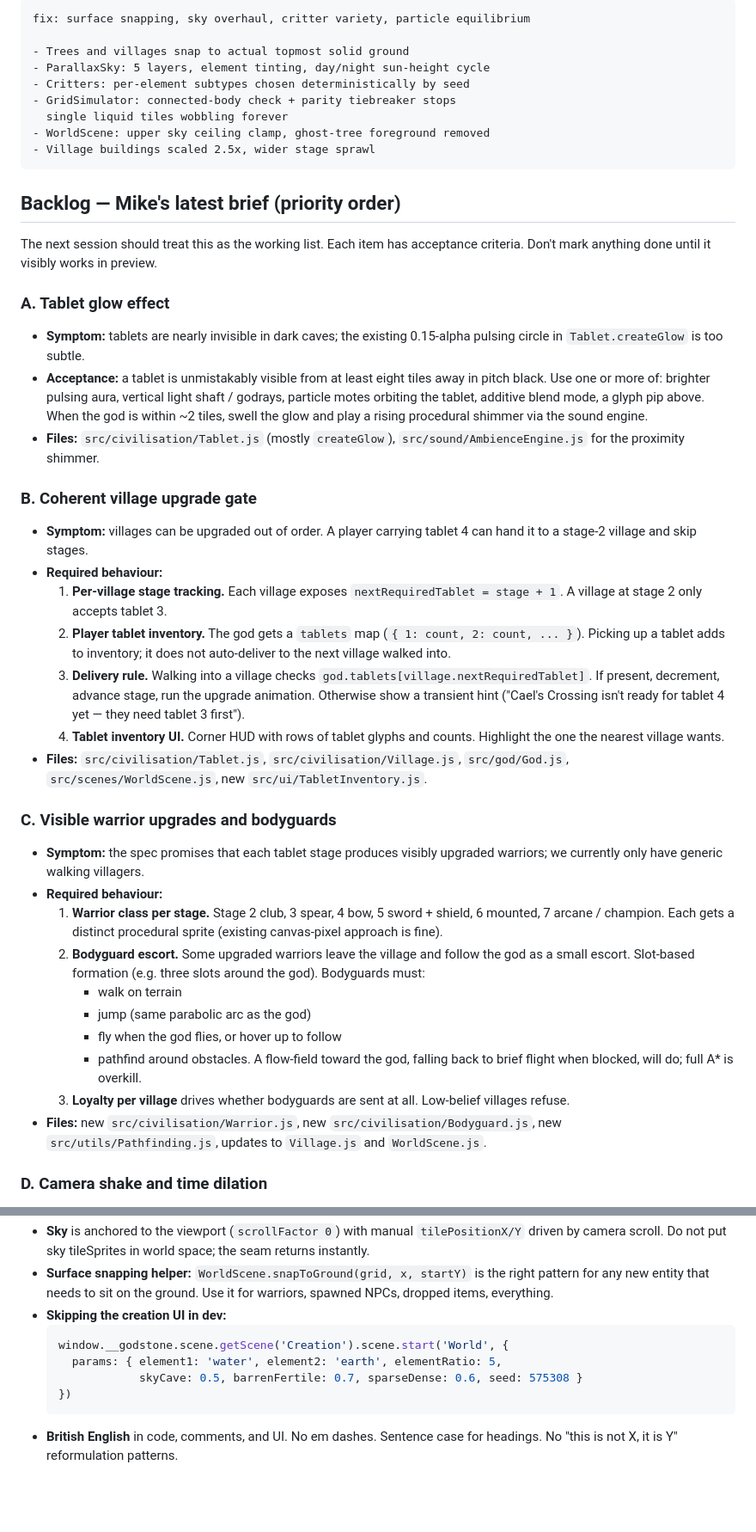
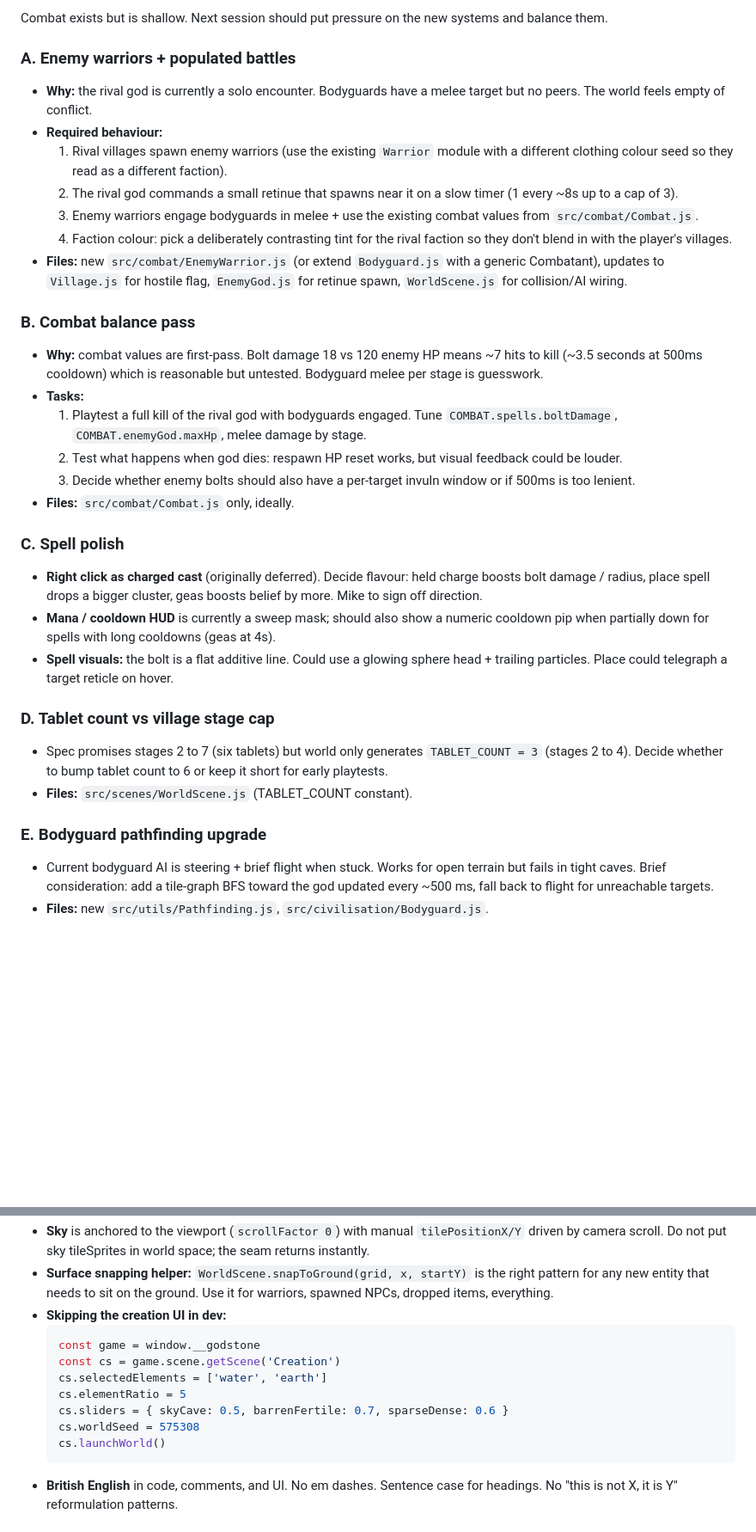
Before and after one commit to threapchills/Godstone, a Markdown page: HANDOVER.md, 2 parts joined by grey strips. Shown at 86% size. Drawn GitHub-style; blank space fills up the shorter version.

Commit message:
docs: update handover for the session's eight backlog items
Co-Authored-By: Claude Opus 4.6 (1M context) <noreply@anthropic.com>

````diff
--- a/HANDOVER.md
+++ b/HANDOVER.md
@@ -52,48 +60,38 @@ Build verified clean (`npm run build`, 1.58 MB minified, 372 KB gzipped). The te
 
-```
-fix: surface snapping, sky overhaul, critter variety, particle equilibrium
+Combat exists but is shallow. Next session should put pressure on the new systems and balance them.
 
-- Trees and villages snap to actual topmost solid ground
-- ParallaxSky: 5 layers, element tinting, day/night sun-height cycle
-- Critters: per-element subtypes chosen deterministically by seed
-- GridSimulator: connected-body check + parity tiebreaker stops
-  single liquid tiles wobbling forever
-- WorldScene: upper sky ceiling clamp, ghost-tree foreground removed
-- Village buildings scaled 2.5x, wider stage sprawl
-```
+### A. Enemy warriors + populated battles
 
-## Backlog — Mike's latest brief (priority order)
+- **Why:** the rival god is currently a solo encounter. Bodyguards have a melee target but no peers. The world feels empty of conflict.
+- **Required behaviour:**
+  1. Rival villages spawn enemy warriors (use the existing `Warrior` module with a different clothing colour seed so they read as a different faction).
+  2. The rival god commands a small retinue that spawns near it on a slow timer (1 every ~8s up to a cap of 3).
+  3. Enemy warriors engage bodyguards in melee + use the existing combat values from `src/combat/Combat.js`.
+  4. Faction colour: pick a deliberately contrasting tint for the rival faction so they don't blend in with the player's villages.
+- **Files:** new `src/combat/EnemyWarrior.js` (or extend `Bodyguard.js` with a generic Combatant), updates to `Village.js` for hostile flag, `EnemyGod.js` for retinue spawn, `WorldScene.js` for collision/AI wiring.
 
-The next session should treat this as the working list. Each item has acceptance criteria. Don't mark anything done until it visibly works in preview.
+### B. Combat balance pass
 
-### A. Tablet glow effect
+- **Why:** combat values are first-pass. Bolt damage 18 vs 120 enemy HP means ~7 hits to kill (~3.5 seconds at 500ms cooldown) which is reasonable but untested. Bodyguard melee per stage is guesswork.
+- **Tasks:**
+  1. Playtest a full kill of the rival god with bodyguards engaged. Tune `COMBAT.spells.boltDamage`, `COMBAT.enemyGod.maxHp`, melee damage by stage.
+  2. Test what happens when god dies: respawn HP reset works, but visual feedback could be louder.
+  3. Decide whether enemy bolts should also have a per-target invuln window or if 500ms is too lenient.
+- **Files:** `src/combat/Combat.js` only, ideally.
 
-- **Symptom:** tablets are nearly invisible in dark caves; the existing 0.15-alpha pulsing circle in `Tablet.createGlow` is too subtle.
-- **Acceptance:** a tablet is unmistakably visible from at least eight tiles away in pitch black. Use one or more of: brighter pulsing aura, vertical light shaft / godrays, particle motes orbiting the tablet, additive blend mode, a glyph pip above. When the god is within ~2 tiles, swell the glow and play a rising procedural shimmer via the sound engine.
-- **Files:** `src/civilisation/Tablet.js` (mostly `createGlow`), `src/sound/AmbienceEngine.js` for the proximity shimmer.
+### C. Spell polish
 
-### B. Coherent village upgrade gate
+- **Right click as charged cast** (originally deferred). Decide flavour: held charge boosts bolt damage / radius, place spell drops a bigger cluster, geas boosts belief by more. Mike to sign off direction.
+- **Mana / cooldown HUD** is currently a sweep mask; should also show a numeric cooldown pip when partially down for spells with long cooldowns (geas at 4s).
+- **Spell visuals:** the bolt is a flat additive line. Could use a glowing sphere head + trailing particles. Place could telegraph a target reticle on hover.
 
-- **Symptom:** villages can be upgraded out of order. A player carrying tablet 4 can hand it to a stage-2 village and skip stages.
-- **Required behaviour:**
-  1. **Per-village stage tracking.** Each village exposes `nextRequiredTablet = stage + 1`. A village at stage 2 only accepts tablet 3.
-  2. **Player tablet inventory.** The god gets a `tablets` map (`{ 1: count, 2: count, ... }`). Picking up a tablet adds to inventory; it does not auto-deliver to the next village walked into.
-  3. **Delivery rule.** Walking into a village checks `god.tablets[village.nextRequiredTablet]`. If present, decrement, advance stage, run the upgrade animation. Otherwise show a transient hint ("Cael's Crossing isn't ready for tablet 4 yet — they need tablet 3 first").
-  4. **Tablet inventory UI.** Corner HUD with rows of tablet glyphs and counts. Highlight the one the nearest village wants.
-- **Files:** `src/civilisation/Tablet.js`, `src/civilisation/Village.js`, `src/god/God.js`, `src/scenes/WorldScene.js`, new `src/ui/TabletInventory.js`.
+### D. Tablet count vs village stage cap
 
-### C. Visible warrior upgrades and bodyguards
+- Spec promises stages 2 to 7 (six tablets) but world only generates `TABLET_COUNT = 3` (stages 2 to 4). Decide whether to bump tablet count to 6 or keep it short for early playtests.
+- **Files:** `src/scenes/WorldScene.js` (TABLET_COUNT constant).
 
-- **Symptom:** the spec promises that each tablet stage produces visibly upgraded warriors; we currently only have generic walking villagers.
-- **Required behaviour:**
-  1. **Warrior class per stage.** Stage 2 club, 3 spear, 4 bow, 5 sword + shield, 6 mounted, 7 arcane / champion. Each gets a distinct procedural sprite (existing canvas-pixel approach is fine).
-  2. **Bodyguard escort.** Some upgraded warriors leave the village and follow the god as a small escort. Slot-based formation (e.g. three slots around the god). Bodyguards must:
-     - walk on terrain
-     - jump (same parabolic arc as the god)
-     - fly when the god flies, or hover up to follow
-     - pathfind around obstacles. A flow-field toward the god, falling back to brief flight when blocked, will do; full A* is overkill.
-  3. **Loyalty per village** drives whether bodyguards are sent at all. Low-belief villages refuse.
-- **Files:** new `src/civilisation/Warrior.js`, new `src/civilisation/Bodyguard.js`, new `src/utils/Pathfinding.js`, updates to `Village.js` and `WorldScene.js`.
+### E. Bodyguard pathfinding upgrade
 
-### D. Camera shake and time dilation
+- Current bodyguard AI is steering + brief flight when stuck. Works for open terrain but fails in tight caves. Brief consideration: add a tile-graph BFS toward the god updated every ~500 ms, fall back to flight for unreachable targets.
+- **Files:** new `src/utils/Pathfinding.js`, `src/civilisation/Bodyguard.js`.
 
@@ -154,10 +117,13 @@ The next session should treat this as the working list. Each item has acceptance
 - **Surface snapping helper:** `WorldScene.snapToGround(grid, x, startY)` is the right pattern for any new entity that needs to sit on the ground. Use it for warriors, spawned NPCs, dropped items, everything.
 - **Skipping the creation UI in dev:**
   ```js
-  window.__godstone.scene.getScene('Creation').scene.start('World', {
-    params: { element1: 'water', element2: 'earth', elementRatio: 5,
-              skyCave: 0.5, barrenFertile: 0.7, sparseDense: 0.6, seed: 575308 }
-  })
+  const game = window.__godstone
+  const cs = game.scene.getScene('Creation')
+  cs.selectedElements = ['water', 'earth']
+  cs.elementRatio = 5
+  cs.sliders = { skyCave: 0.5, barrenFertile: 0.7, sparseDense: 0.6 }
+  cs.worldSeed = 575308
+  cs.launchWorld()
   ```
 - **British English** in code, comments, and UI. No em dashes. Sentence case for headings. No "this is not X, it is Y" reformulation patterns.
 
````
Also changed, not shown: other parts of HANDOVER.md (+30 -57 lines).
